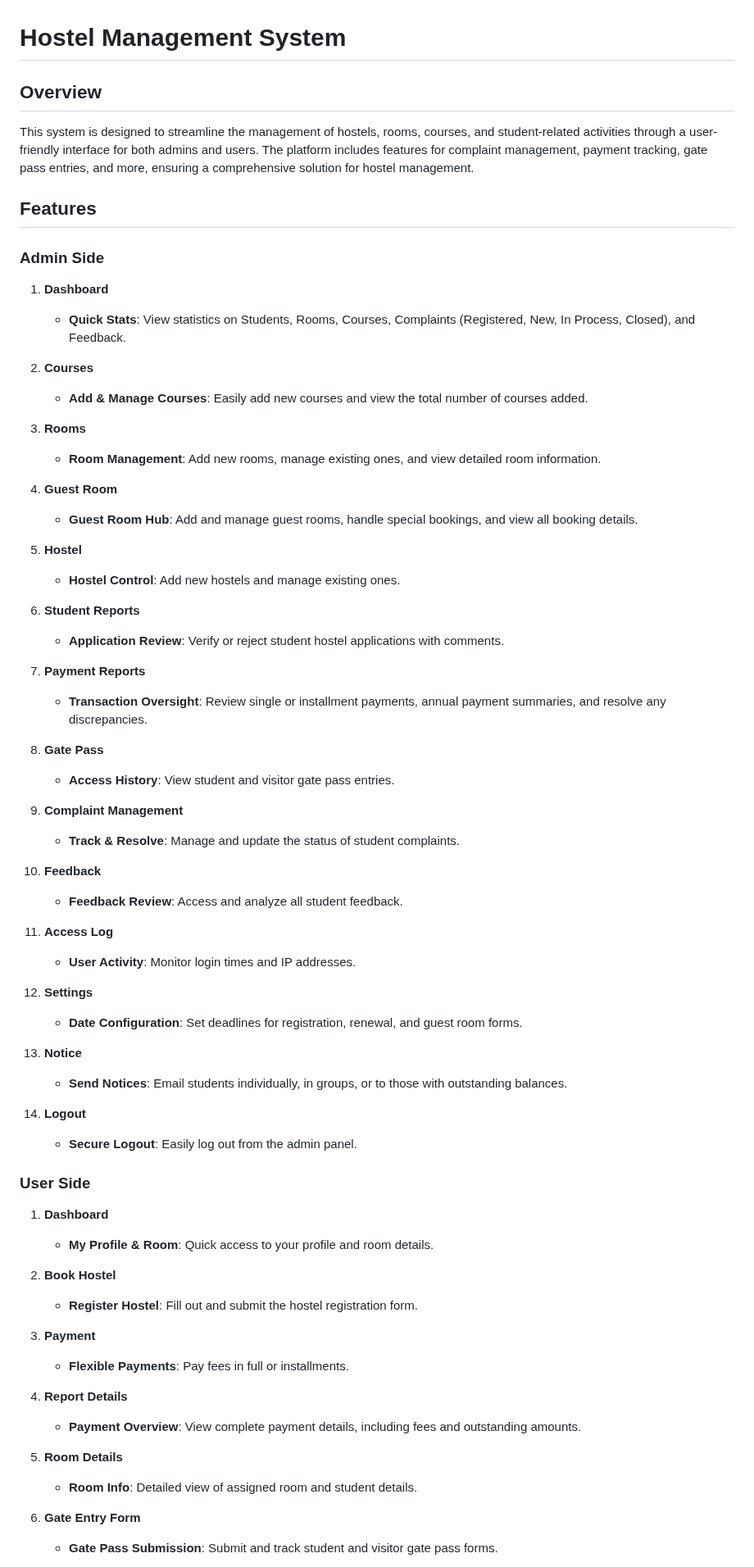
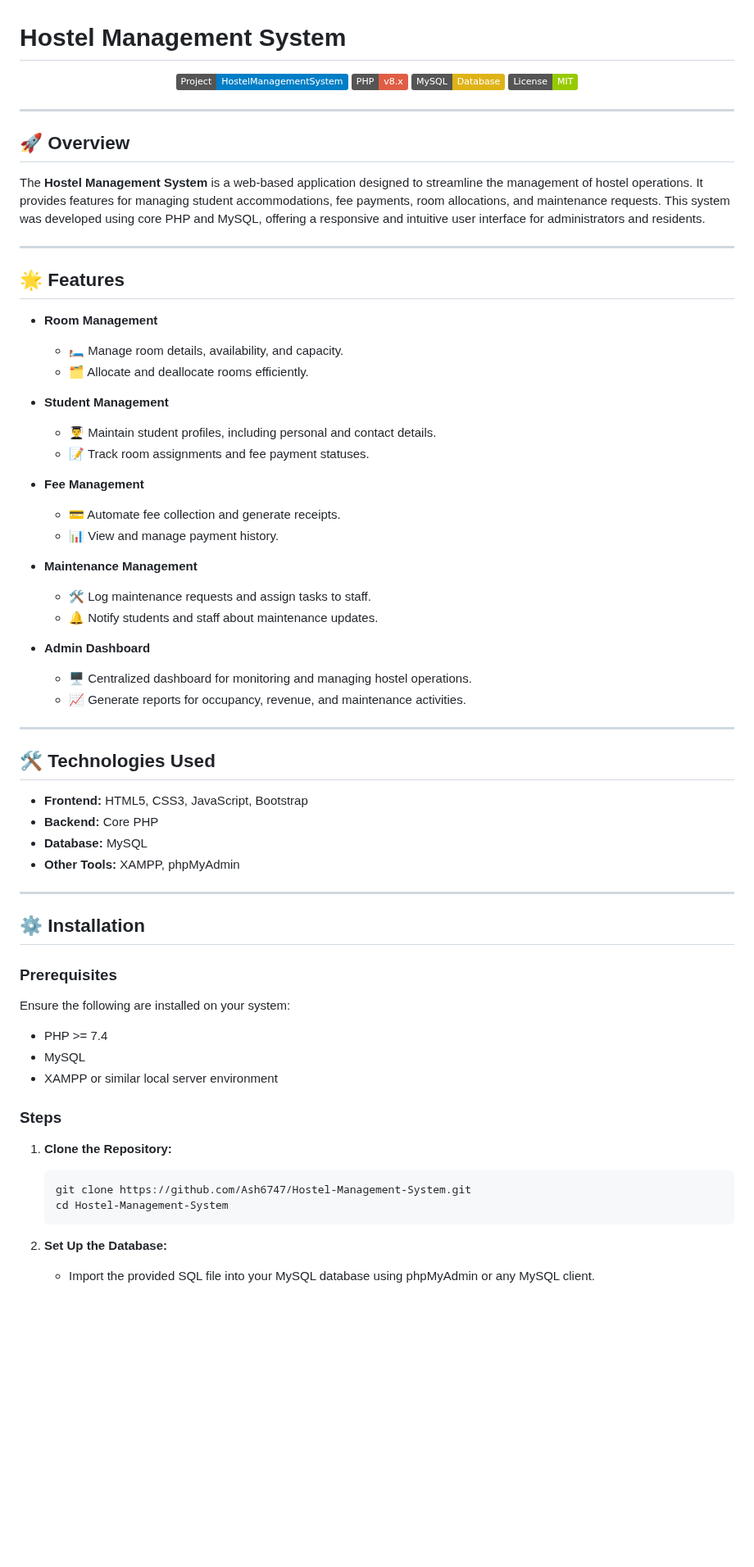
Before and after one commit to Ash6747/Hostel-Management-System, a Markdown page: README.md, the part around one of its changes. Shown at 82% size. GitHub-like rendering; badges without logos; blank space fills up the shorter version.

Commit message:
Update README.md
update in readme

````diff
--- a/README.md
+++ b/README.md
@@ -1,69 +1,71 @@
 # Hostel Management System
 
-## Overview
-This system is designed to streamline the management of hostels, rooms, courses, and student-related activities through a user-friendly interface for both admins and users. The platform includes features for complaint management, payment tracking, gate pass entries, and more, ensuring a comprehensive solution for hostel management.
+<p align="center">
+  <img src="https://img.shields.io/badge/Project-HostelManagementSystem-blue" alt="Project Badge">
+  <img src="https://img.shields.io/badge/PHP-v8.x-red" alt="PHP Version">
+  <img src="https://img.shields.io/badge/MySQL-Database-yellow" alt="MySQL">
+  <img src="https://img.shields.io/badge/License-MIT-green" alt="License">
+</p>
 
-## Features
+---
 
-### Admin Side
-1. **Dashboard**
-   - **Quick Stats**: View statistics on Students, Rooms, Courses, Complaints (Registered, New, In Process, Closed), and Feedback.
+## 🚀 Overview
 
-2. **Courses**
-   - **Add & Manage Courses**: Easily add new courses and view the total number of courses added.
+The **Hostel Management System** is a web-based application designed to streamline the management of hostel operations. It provides features for managing student accommodations, fee payments, room allocations, and maintenance requests. This system was developed using core PHP and MySQL, offering a responsive and intuitive user interface for administrators and residents.
 
-3. **Rooms**
-   - **Room Management**: Add new rooms, manage existing ones, and view detailed room information.
+---
 
-4. **Guest Room**
-   - **Guest Room Hub**: Add and manage guest rooms, handle special bookings, and view all booking details.
+## 🌟 Features
 
-5. **Hostel**
-   - **Hostel Control**: Add new hostels and manage existing ones.
+- **Room Management**
+  - 🛏️ Manage room details, availability, and capacity.
+  - 🗂️ Allocate and deallocate rooms efficiently.
 
-6. **Student Reports**
-   - **Application Review**: Verify or reject student hostel applications with comments.
+- **Student Management**
+  - 👨‍🎓 Maintain student profiles, including personal and contact details.
+  - 📝 Track room assignments and fee payment statuses.
 
-7. **Payment Reports**
-   - **Transaction Oversight**: Review single or installment payments, annual payment summaries, and resolve any discrepancies.
+- **Fee Management**
+  - 💳 Automate fee collection and generate receipts.
+  - 📊 View and manage payment history.
 
-8. **Gate Pass**
-   - **Access History**: View student and visitor gate pass entries.
+- **Maintenance Management**
+  - 🛠️ Log maintenance requests and assign tasks to staff.
+  - 🔔 Notify students and staff about maintenance updates.
 
-9. **Complaint Management**
-   - **Track & Resolve**: Manage and update the status of student complaints.
+- **Admin Dashboard**
+  - 🖥️ Centralized dashboard for monitoring and managing hostel operations.
+  - 📈 Generate reports for occupancy, revenue, and maintenance activities.
 
-10. **Feedback**
-    - **Feedback Review**: Access and analyze all student feedback.
+---
 
-11. **Access Log**
-    - **User Activity**: Monitor login times and IP addresses.
+## 🛠️ Technologies Used
 
-12. **Settings**
-    - **Date Configuration**: Set deadlines for registration, renewal, and guest room forms.
+- **Frontend:** HTML5, CSS3, JavaScript, Bootstrap
+- **Backend:** Core PHP
+- **Database:** MySQL
+- **Other Tools:** XAMPP, phpMyAdmin
 
-13. **Notice**
-    - **Send Notices**: Email students individually, in groups, or to those with outstanding balances.
+---
 
-14. **Logout**
-    - **Secure Logout**: Easily log out from the admin panel.
+## ⚙️ Installation
 
-### User Side
-1. **Dashboard**
-   - **My Profile & Room**: Quick access to your profile and room details.
+### Prerequisites
 
-2. **Book Hostel**
-   - **Register Hostel**: Fill out and submit the hostel registration form.
+Ensure the following are installed on your system:
 
-3. **Payment**
-   - **Flexible Payments**: Pay fees in full or installments.
+- PHP >= 7.4
+- MySQL
+- XAMPP or similar local server environment
 
-4. **Report Details**
-   - **Payment Overview**: View complete payment details, including fees and outstanding amounts.
+### Steps
 
-5. **Room Details**
-   - **Room Info**: Detailed view of assigned room and student details.
+1. **Clone the Repository:**
+   ```bash
+   git clone https://github.com/Ash6747/Hostel-Management-System.git
+   cd Hostel-Management-System
+   ```
 
-6. **Gate Entry Form**
-   - **Gate Pass Submission**: Submit and track student and visitor gate pass forms.
+2. **Set Up the Database:**
+   - Import the provided SQL file into your MySQL database using phpMyAdmin or any MySQL client.
 
````
Also changed, not shown: other parts of README.md (+43 -14 lines).
